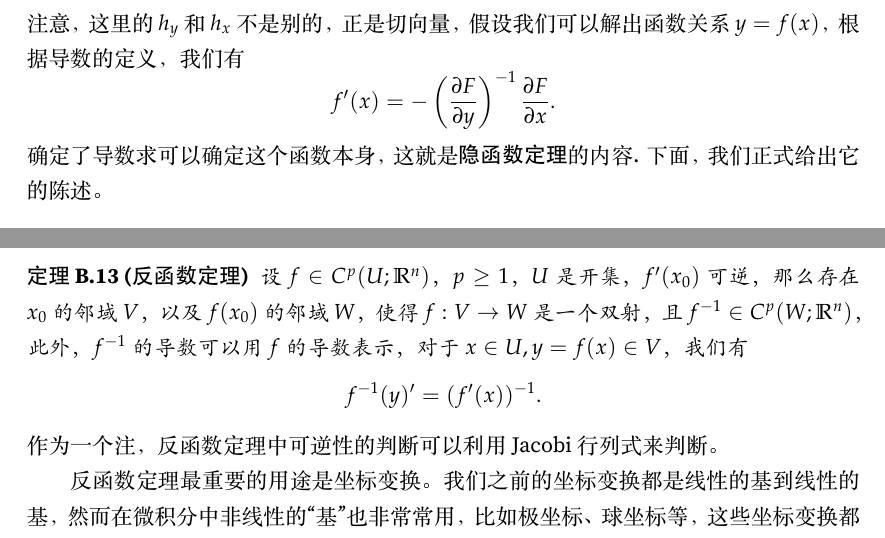
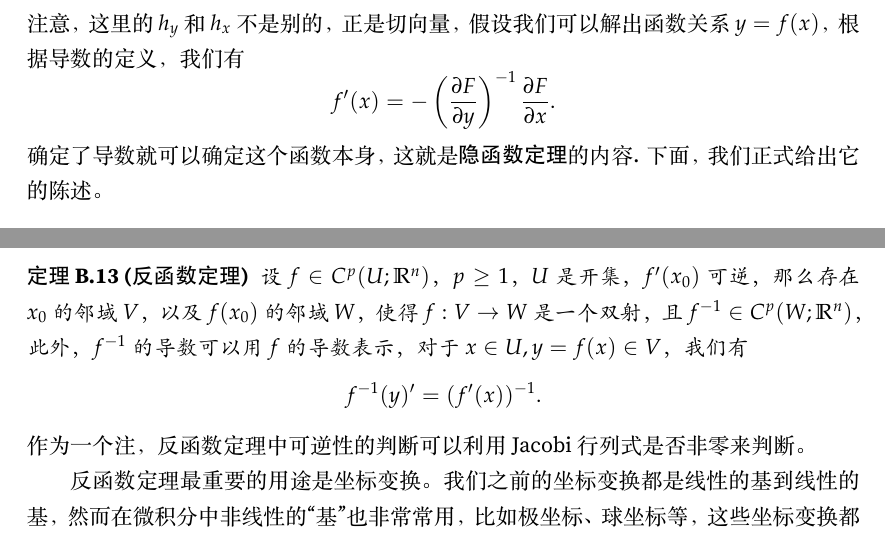
Before and after one commit to lhydave/AIM-textbook, a LaTeX book (main.tex, which reads Chapters/app-calculus/contents.tex): two parts of pages 229 and 230 of 241 before the commit and two parts of pages 42 and 43 of 47 after it, joined at a grey line, cut so that both start at the same text. The pictures show the PDF file main.pdf that the author committed with the source.

Commit message:
implicit function theorem finished.

```diff
--- a/Chapters/app-calculus/contents.tex
+++ b/Chapters/app-calculus/contents.tex
@@ -971,7 +971,7 @@ $h$被称为\textbf{切向量}\index{切向量}（想象一下一维的情况）
     设$f\in C^p(U;\R^n)$，$p\geq 1$，$U$是开集，$f'(x_0)$可逆，那么存在$x_0$的邻域$V$，以及$f(x_0)$的邻域$W$，使得$f:V\to W$是一个双射，且$f^{-1}\in C^p(W;\R^n)$，此外，$f^{-1}$的导数可以用$f$的导数表示，对于$x\in U,y=f(x)\in V$，我们有
     \[f^{-1}(y)'=(f'(x))^{-1}.\]
 \end{theorem}
-作为一个注，反函数定理中可逆性的判断可以利用Jacobi行列式来判断。
+作为一个注，反函数定理中可逆性的判断可以利用Jacobi行列式是否非零来判断。
 
 反函数定理最重要的用途是坐标变换。我们之前的坐标变换都是线性的基到线性的基，然而在微积分中非线性的“基”也非常常用，比如极坐标、球坐标等，这些坐标变换都是非线性的，因此我们需要反函数定理来处理这些坐标变换. 我们考虑极坐标的例子。
 
```
Also changed, not shown: main.tex (+1 -1 lines), main.pdf, Chapters/app-calculus/contents.tex (2 more changed lines).
